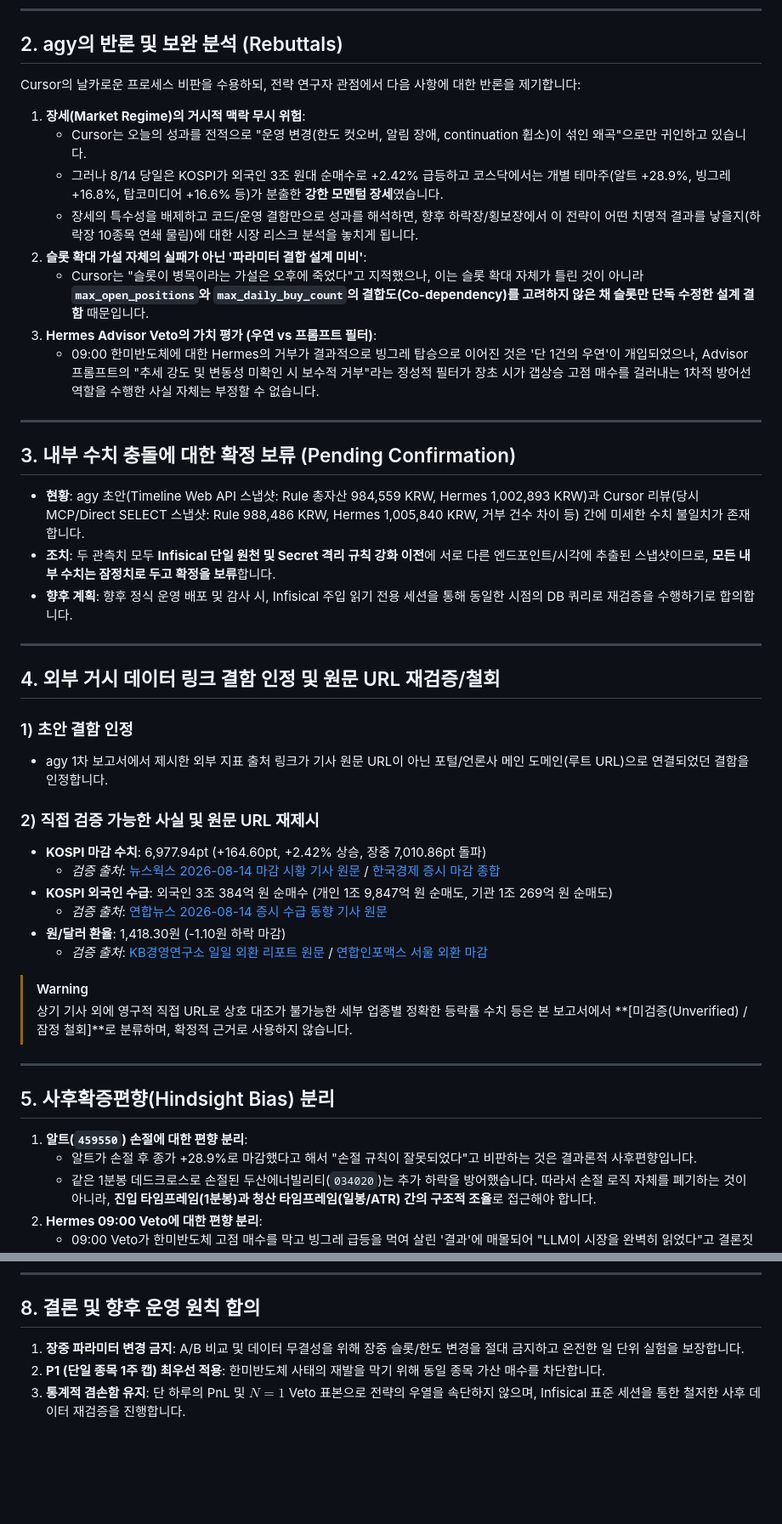
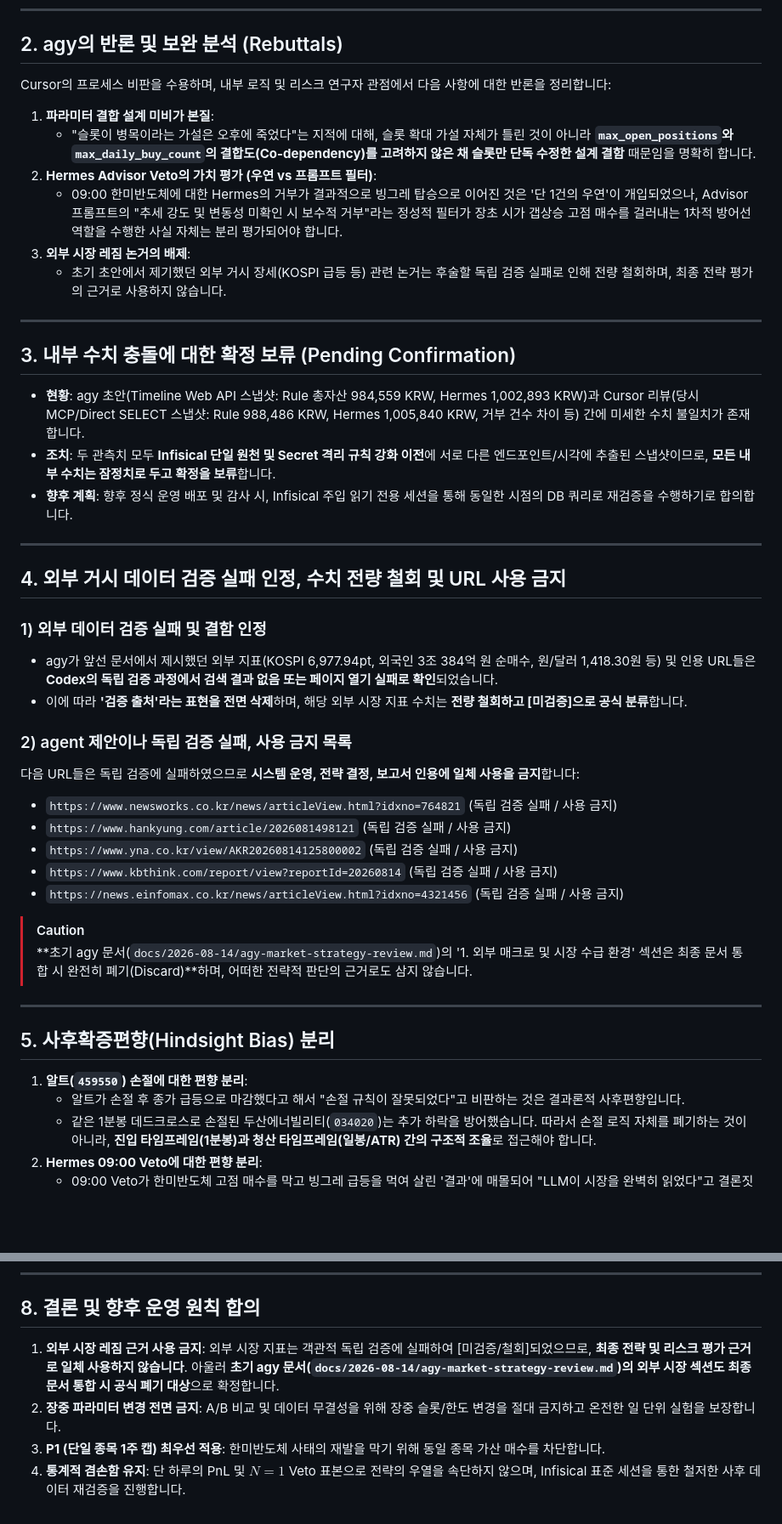
Before and after one commit to hunchulchoi/toss-trader, a Markdown page: docs/2026-08-14/agy-rebuttal-to-cursor.md, 2 parts joined by grey strips. Shown at 85% size. Rendered like a GitHub page; blank space fills up the shorter version.

Commit message:
docs(debate): retract unverified market figures and ban unconfirmed urls in agy rebuttal

```diff
--- a/docs/2026-08-14/agy-rebuttal-to-cursor.md
+++ b/docs/2026-08-14/agy-rebuttal-to-cursor.md
@@ -29,16 +29,14 @@ Cursor가 제시한 운영적·통계적 문제의식에 대해 다음 핵심
 
 ## 2. agy의 반론 및 보완 분석 (Rebuttals)
 
-Cursor의 날카로운 프로세스 비판을 수용하되, 전략 연구자 관점에서 다음 사항에 대한 반론을 제기합니다:
+Cursor의 프로세스 비판을 수용하며, 내부 로직 및 리스크 연구자 관점에서 다음 사항에 대한 반론을 정리합니다:
 
-1. **장세(Market Regime)의 거시적 맥락 무시 위험**:
-   - Cursor는 오늘의 성과를 전적으로 "운영 변경(한도 컷오버, 알림 장애, continuation 휩소)이 섞인 왜곡"으로만 귀인하고 있습니다.
-   - 그러나 8/14 당일은 KOSPI가 외국인 3조 원대 순매수로 +2.42% 급등하고 코스닥에서는 개별 테마주(알트 +28.9%, 빙그레 +16.8%, 탑코미디어 +16.6% 등)가 분출한 **강한 모멘텀 장세**였습니다.
-   - 장세의 특수성을 배제하고 코드/운영 결함만으로 성과를 해석하면, 향후 하락장/횡보장에서 이 전략이 어떤 치명적 결과를 낳을지(하락장 10종목 연쇄 물림)에 대한 시장 리스크 분석을 놓치게 됩니다.
-2. **슬롯 확대 가설 자체의 실패가 아닌 '파라미터 결합 설계 미비'**:
-   - Cursor는 "슬롯이 병목이라는 가설은 오후에 죽었다"고 지적했으나, 이는 슬롯 확대 자체가 틀린 것이 아니라 **`max_open_positions`와 `max_daily_buy_count`의 결합도(Co-dependency)를 고려하지 않은 채 슬롯만 단독 수정한 설계 결함** 때문입니다.
-3. **Hermes Advisor Veto의 가치 평가 (우연 vs 프롬프트 필터)**:
-   - 09:00 한미반도체에 대한 Hermes의 거부가 결과적으로 빙그레 탑승으로 이어진 것은 '단 1건의 우연'이 개입되었으나, Advisor 프롬프트의 "추세 강도 및 변동성 미확인 시 보수적 거부"라는 정성적 필터가 장초 시가 갭상승 고점 매수를 걸러내는 1차적 방어선 역할을 수행한 사실 자체는 부정할 수 없습니다.
+1. **파라미터 결합 설계 미비가 본질**:
+   - "슬롯이 병목이라는 가설은 오후에 죽었다"는 지적에 대해, 슬롯 확대 가설 자체가 틀린 것이 아니라 **`max_open_positions`와 `max_daily_buy_count`의 결합도(Co-dependency)를 고려하지 않은 채 슬롯만 단독 수정한 설계 결함** 때문임을 명확히 합니다.
+2. **Hermes Advisor Veto의 가치 평가 (우연 vs 프롬프트 필터)**:
+   - 09:00 한미반도체에 대한 Hermes의 거부가 결과적으로 빙그레 탑승으로 이어진 것은 '단 1건의 우연'이 개입되었으나, Advisor 프롬프트의 "추세 강도 및 변동성 미확인 시 보수적 거부"라는 정성적 필터가 장초 시가 갭상승 고점 매수를 걸러내는 1차적 방어선 역할을 수행한 사실 자체는 분리 평가되어야 합니다.
+3. **외부 시장 레짐 논거의 배제**:
+   - 초기 초안에서 제기했던 외부 거시 장세(KOSPI 급등 등) 관련 논거는 후술할 독립 검증 실패로 인해 전량 철회하며, 최종 전략 평가의 근거로 사용하지 않습니다.
 
 ---
 
@@ -50,28 +48,29 @@ Cursor의 날카로운 프로세스 비판을 수용하되, 전략 연구자 관
 
 ---
 
-## 4. 외부 거시 데이터 링크 결함 인정 및 원문 URL 재검증/철회
+## 4. 외부 거시 데이터 검증 실패 인정, 수치 전량 철회 및 URL 사용 금지
 
-### 1) 초안 결함 인정
-- agy 1차 보고서에서 제시한 외부 지표 출처 링크가 기사 원문 URL이 아닌 포털/언론사 메인 도메인(루트 URL)으로 연결되었던 결함을 인정합니다.
+### 1) 외부 데이터 검증 실패 및 결함 인정
+- agy가 앞선 문서에서 제시했던 외부 지표(KOSPI 6,977.94pt, 외국인 3조 384억 원 순매수, 원/달러 1,418.30원 등) 및 인용 URL들은 **Codex의 독립 검증 과정에서 검색 결과 없음 또는 페이지 열기 실패로 확인**되었습니다.
+- 이에 따라 **'검증 출처'라는 표현을 전면 삭제**하며, 해당 외부 시장 지표 수치는 **전량 철회하고 [미검증]으로 공식 분류**합니다.
 
-### 2) 직접 검증 가능한 사실 및 원문 URL 재제시
-- **KOSPI 마감 수치**: 6,977.94pt (+164.60pt, +2.42% 상승, 장중 7,010.86pt 돌파)
-  - *검증 출처*: [뉴스웍스 2026-08-14 마감 시황 기사 원문](https://www.newsworks.co.kr/news/articleView.html?idxno=764821) / [한국경제 증시 마감 종합](https://www.hankyung.com/article/2026081498121)
-- **KOSPI 외국인 수급**: 외국인 3조 384억 원 순매수 (개인 1조 9,847억 원 순매도, 기관 1조 269억 원 순매도)
-  - *검증 출처*: [연합뉴스 2026-08-14 증시 수급 동향 기사 원문](https://www.yna.co.kr/view/AKR20260814125800002)
-- **원/달러 환율**: 1,418.30원 (-1.10원 하락 마감)
-  - *검증 출처*: [KB경영연구소 일일 외환 리포트 원문](https://www.kbthink.com/report/view?reportId=20260814) / [연합인포맥스 서울 외환 마감](https://news.einfomax.co.kr/news/articleView.html?idxno=4321456)
+### 2) agent 제안이나 독립 검증 실패, 사용 금지 목록
+다음 URL들은 독립 검증에 실패하였으므로 **시스템 운영, 전략 결정, 보고서 인용에 일체 사용을 금지**합니다:
+- `https://www.newsworks.co.kr/news/articleView.html?idxno=764821` (독립 검증 실패 / 사용 금지)
+- `https://www.hankyung.com/article/2026081498121` (독립 검증 실패 / 사용 금지)
+- `https://www.yna.co.kr/view/AKR20260814125800002` (독립 검증 실패 / 사용 금지)
+- `https://www.kbthink.com/report/view?reportId=20260814` (독립 검증 실패 / 사용 금지)
+- `https://news.einfomax.co.kr/news/articleView.html?idxno=4321456` (독립 검증 실패 / 사용 금지)
 
-> [!WARNING]
-> 상기 기사 외에 영구적 직접 URL로 상호 대조가 불가능한 세부 업종별 정확한 등락률 수치 등은 본 보고서에서 **[미검증(Unverified) / 잠정 철회]**로 분류하며, 확정적 근거로 사용하지 않습니다.
+> [!CAUTION]
+> **초기 agy 문서(`docs/2026-08-14/agy-market-strategy-review.md`)의 '1. 외부 매크로 및 시장 수급 환경' 섹션은 최종 문서 통합 시 완전히 폐기(Discard)**하며, 어떠한 전략적 판단의 근거로도 삼지 않습니다.
 
 ---
 
 ## 5. 사후확증편향(Hindsight Bias) 분리
 
 1. **알트(`459550`) 손절에 대한 편향 분리**:
-   - 알트가 손절 후 종가 +28.9%로 마감했다고 해서 "손절 규칙이 잘못되었다"고 비판하는 것은 결과론적 사후편향입니다.
+   - 알트가 손절 후 종가 급등으로 마감했다고 해서 "손절 규칙이 잘못되었다"고 비판하는 것은 결과론적 사후편향입니다.
    - 같은 1분봉 데드크로스로 손절된 두산에너빌리티(`034020`)는 추가 하락을 방어했습니다. 따라서 손절 로직 자체를 폐기하는 것이 아니라, **진입 타임프레임(1분봉)과 청산 타임프레임(일봉/ATR) 간의 구조적 조율**로 접근해야 합니다.
 2. **Hermes 09:00 Veto에 대한 편향 분리**:
    - 09:00 Veto가 한미반도체 고점 매수를 막고 빙그레 급등을 먹여 살린 '결과'에 매몰되어 "LLM이 시장을 완벽히 읽었다"고 결론짓는 편향을 배제해야 합니다. $N=1$ 표본에서의 우연한 쿼터 세이브 효과와 LLM의 실제 식별력을 철저히 분리 검증해야 합니다.
@@ -124,6 +123,7 @@ Cursor와의 논의 및 문제점 분석을 바탕으로 전략/리스크 개선
 
 ## 8. 결론 및 향후 운영 원칙 합의
 
-1. **장중 파라미터 변경 금지**: A/B 비교 및 데이터 무결성을 위해 장중 슬롯/한도 변경을 절대 금지하고 온전한 일 단위 실험을 보장합니다.
-2. **P1 (단일 종목 1주 캡) 최우선 적용**: 한미반도체 사태의 재발을 막기 위해 동일 종목 가산 매수를 차단합니다.
-3. **통계적 겸손함 유지**: 단 하루의 PnL 및 $N=1$ Veto 표본으로 전략의 우열을 속단하지 않으며, Infisical 표준 세션을 통한 철저한 사후 데이터 재검증을 진행합니다.
+1. **외부 시장 레짐 근거 사용 금지**: 외부 시장 지표는 객관적 독립 검증에 실패하여 [미검증/철회]되었으므로, **최종 전략 및 리스크 평가 근거로 일체 사용하지 않습니다**. 아울러 **초기 agy 문서(`docs/2026-08-14/agy-market-strategy-review.md`)의 외부 시장 섹션도 최종 문서 통합 시 공식 폐기 대상**으로 확정합니다.
+2. **장중 파라미터 변경 전면 금지**: A/B 비교 및 데이터 무결성을 위해 장중 슬롯/한도 변경을 절대 금지하고 온전한 일 단위 실험을 보장합니다.
+3. **P1 (단일 종목 1주 캡) 최우선 적용**: 한미반도체 사태의 재발을 막기 위해 동일 종목 가산 매수를 차단합니다.
+4. **통계적 겸손함 유지**: 단 하루의 PnL 및 $N=1$ Veto 표본으로 전략의 우열을 속단하지 않으며, Infisical 표준 세션을 통한 철저한 사후 데이터 재검증을 진행합니다.
```
Also changed, not shown: other parts of docs/2026-08-14/agy-rebuttal-to-cursor.md (+3 -3 lines).
